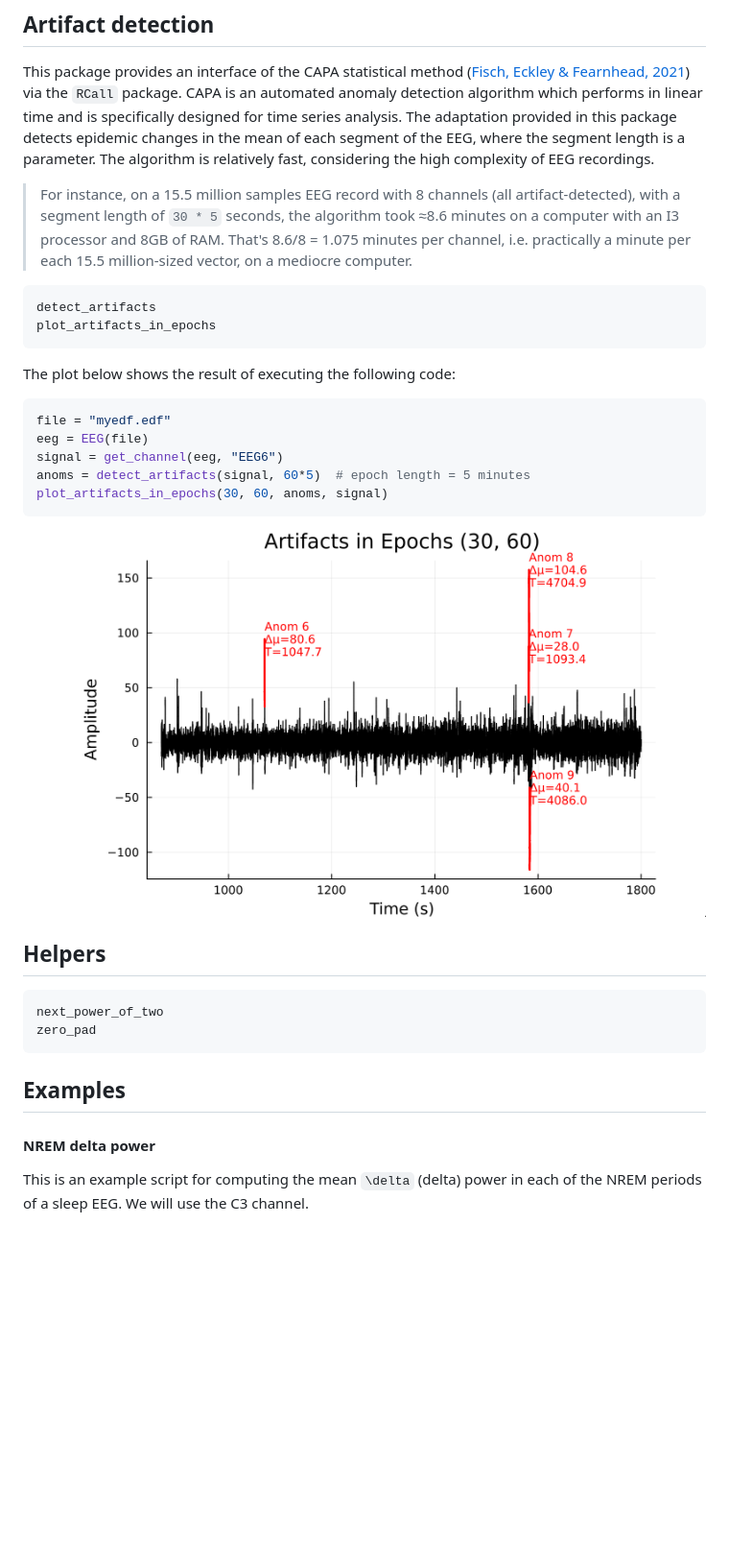
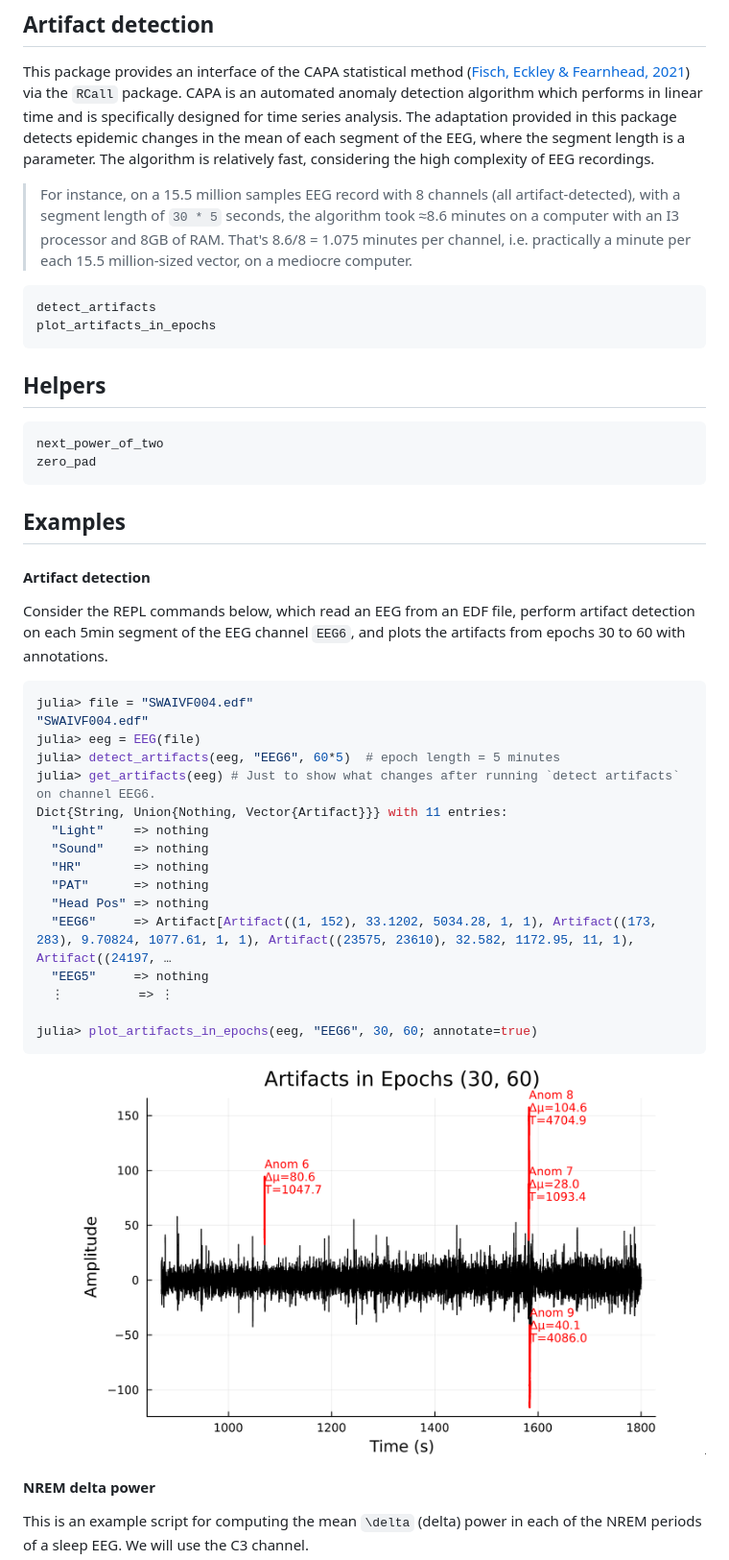
Before and after one commit to slopezpereyra/EEGToolkit.jl, a Markdown page: docs/src/index.md, the part around the change. Shown at 96% size. Drawn GitHub-style; blank space fills up the shorter version.

````diff
--- a/docs/src/index.md
+++ b/docs/src/index.md
@@ -169,10 +169,10 @@ is relatively fast, considering the high complexity of EEG recordings.
 
 
 > For instance, on a 15.5 million samples EEG
-record with 8 channels (all artifact-detected), with a segment length of `30 *
-5` seconds, the algorithm took ≈8.6 minutes on a computer with an I3 processor
-and 8GB of RAM. That's 8.6/8 = 1.075 minutes per channel, i.e. practically a
-minute per each 15.5 million-sized vector, on a mediocre computer.
+> record with 8 channels (all artifact-detected), with a segment length of `30 *
+> 5` seconds, the algorithm took ≈8.6 minutes on a computer with an I3 processor
+> and 8GB of RAM. That's 8.6/8 = 1.075 minutes per channel, i.e. practically a
+> minute per each 15.5 million-sized vector, on a mediocre computer.
 
 
 ```@docs
@@ -180,18 +180,7 @@ detect_artifacts
 plot_artifacts_in_epochs
 ```
 
-The plot below shows the result of executing the following code:
 
-```julia
-file = "myedf.edf"
-eeg = EEG(file)
-signal = get_channel(eeg, "EEG6")
-anoms = detect_artifacts(signal, 60*5)  # epoch length = 5 minutes
-plot_artifacts_in_epochs(30, 60, anoms, signal)
-```
-
-
-![](assets/Anoms.png)
 
 ## Helpers
 
@@ -201,6 +190,34 @@ zero_pad
 ```
 
 ## Examples
+
+
+#### Artifact detection
+
+Consider the REPL commands below, which read an EEG from an EDF file, perform
+artifact detection on each 5min segment of the EEG channel `EEG6`, and plots the
+artifacts from epochs 30 to 60 with annotations.
+
+```julia
+julia> file = "SWAIVF004.edf"
+"SWAIVF004.edf"
+julia> eeg = EEG(file)
+julia> detect_artifacts(eeg, "EEG6", 60*5)  # epoch length = 5 minutes
+julia> get_artifacts(eeg) # Just to show what changes after running `detect artifacts`  on channel EEG6.
+Dict{String, Union{Nothing, Vector{Artifact}}} with 11 entries:
+  "Light"    => nothing
+  "Sound"    => nothing
+  "HR"       => nothing
+  "PAT"      => nothing
+  "Head Pos" => nothing
+  "EEG6"     => Artifact[Artifact((1, 152), 33.1202, 5034.28, 1, 1), Artifact((173, 283), 9.70824, 1077.61, 1, 1), Artifact((23575, 23610), 32.582, 1172.95, 11, 1), Artifact((24197, …
+  "EEG5"     => nothing
+  ⋮          => ⋮
+
+julia> plot_artifacts_in_epochs(eeg, "EEG6", 30, 60; annotate=true)
+```
+
+![](assets/Anoms.png)
 
 #### NREM delta power
 
````
